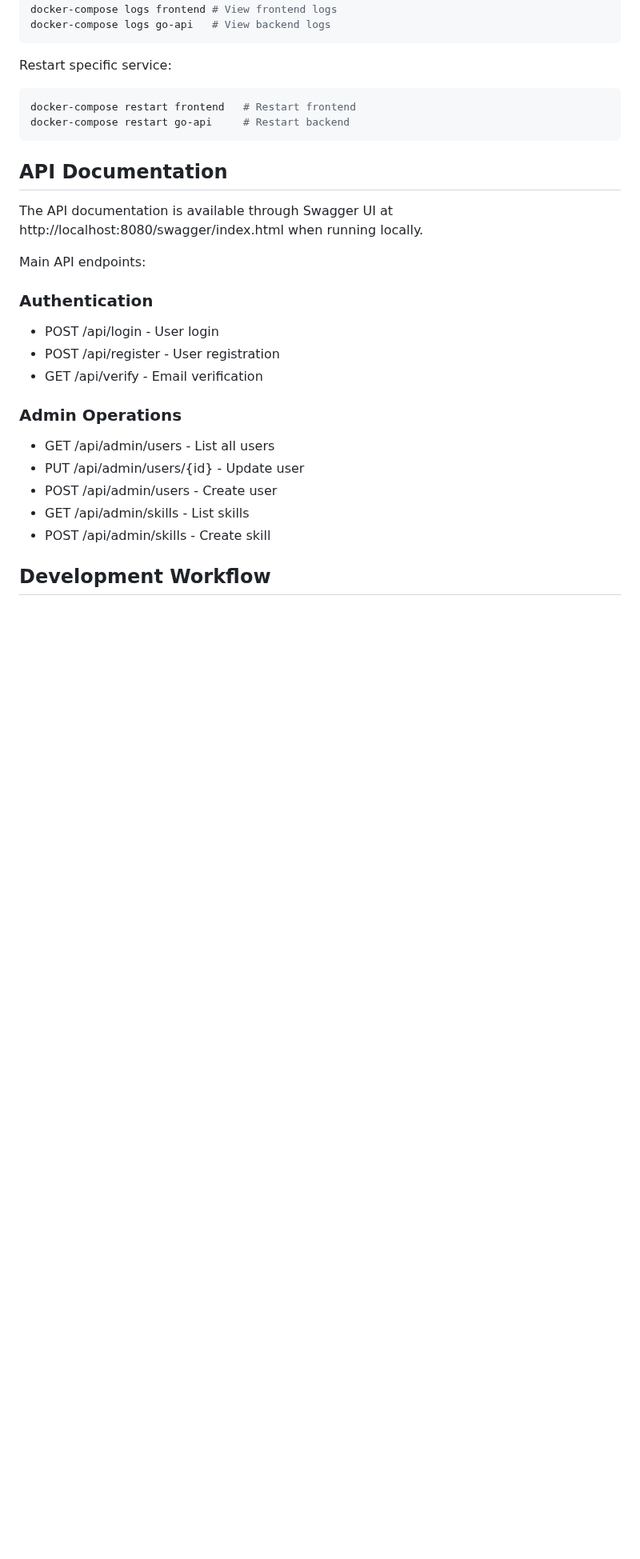
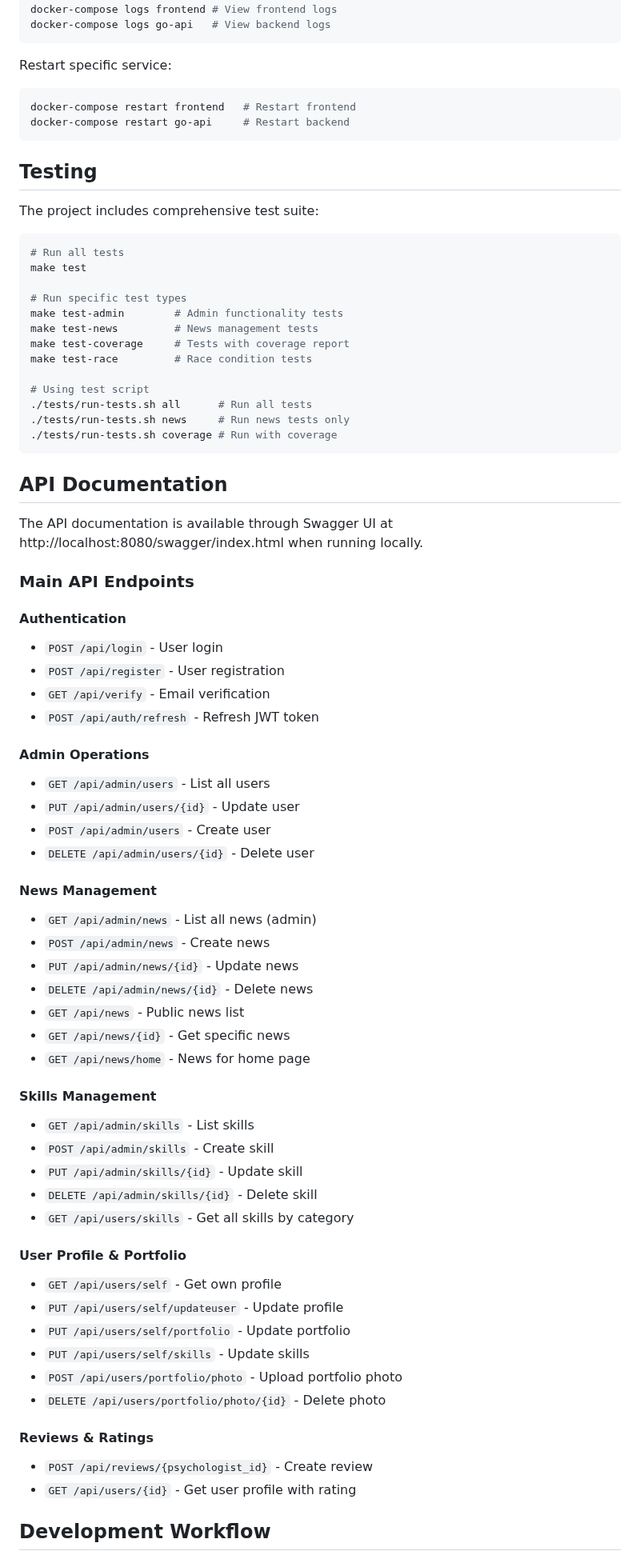
Before and after one commit to loysosan/NeuroHelpCMS, a Markdown page: Readme.md, the part around one of its changes. Shown at 80% size. GitHub-like rendering; blank space fills up the shorter version.

````diff
--- a/Readme.md
+++ b/Readme.md
@@ -93,23 +135,71 @@ docker-compose restart frontend   # Restart frontend
 docker-compose restart go-api     # Restart backend
 ```
 
+## Testing
+
+The project includes comprehensive test suite:
+
+```bash
+# Run all tests
+make test
+
+# Run specific test types
+make test-admin        # Admin functionality tests
+make test-news         # News management tests
+make test-coverage     # Tests with coverage report
+make test-race         # Race condition tests
+
+# Using test script
+./tests/run-tests.sh all      # Run all tests
+./tests/run-tests.sh news     # Run news tests only
+./tests/run-tests.sh coverage # Run with coverage
+```
+
 ## API Documentation
 
 The API documentation is available through Swagger UI at http://localhost:8080/swagger/index.html when running locally.
 
-Main API endpoints:
+### Main API Endpoints
 
-### Authentication
-- POST /api/login - User login
-- POST /api/register - User registration
-- GET /api/verify - Email verification
+#### Authentication
+- `POST /api/login` - User login
+- `POST /api/register` - User registration
+- `GET /api/verify` - Email verification
+- `POST /api/auth/refresh` - Refresh JWT token
 
-### Admin Operations
-- GET /api/admin/users - List all users
-- PUT /api/admin/users/{id} - Update user
-- POST /api/admin/users - Create user
-- GET /api/admin/skills - List skills
-- POST /api/admin/skills - Create skill
+#### Admin Operations
+- `GET /api/admin/users` - List all users
+- `PUT /api/admin/users/{id}` - Update user
+- `POST /api/admin/users` - Create user
+- `DELETE /api/admin/users/{id}` - Delete user
+
+#### News Management
+- `GET /api/admin/news` - List all news (admin)
+- `POST /api/admin/news` - Create news
+- `PUT /api/admin/news/{id}` - Update news
+- `DELETE /api/admin/news/{id}` - Delete news
+- `GET /api/news` - Public news list
+- `GET /api/news/{id}` - Get specific news
+- `GET /api/news/home` - News for home page
+
+#### Skills Management
+- `GET /api/admin/skills` - List skills
+- `POST /api/admin/skills` - Create skill
+- `PUT /api/admin/skills/{id}` - Update skill
+- `DELETE /api/admin/skills/{id}` - Delete skill
+- `GET /api/users/skills` - Get all skills by category
+
+#### User Profile & Portfolio
+- `GET /api/users/self` - Get own profile
+- `PUT /api/users/self/updateuser` - Update profile
+- `PUT /api/users/self/portfolio` - Update portfolio
+- `PUT /api/users/self/skills` - Update skills
+- `POST /api/users/portfolio/photo` - Upload portfolio photo
+- `DELETE /api/users/portfolio/photo/{id}` - Delete photo
+
+#### Reviews & Ratings
+- `POST /api/reviews/{psychologist_id}` - Create review
+- `GET /api/users/{id}` - Get user profile with rating
 
 ## Development Workflow
 
````
Also changed, not shown: other parts of Readme.md (+135 -13 lines).
